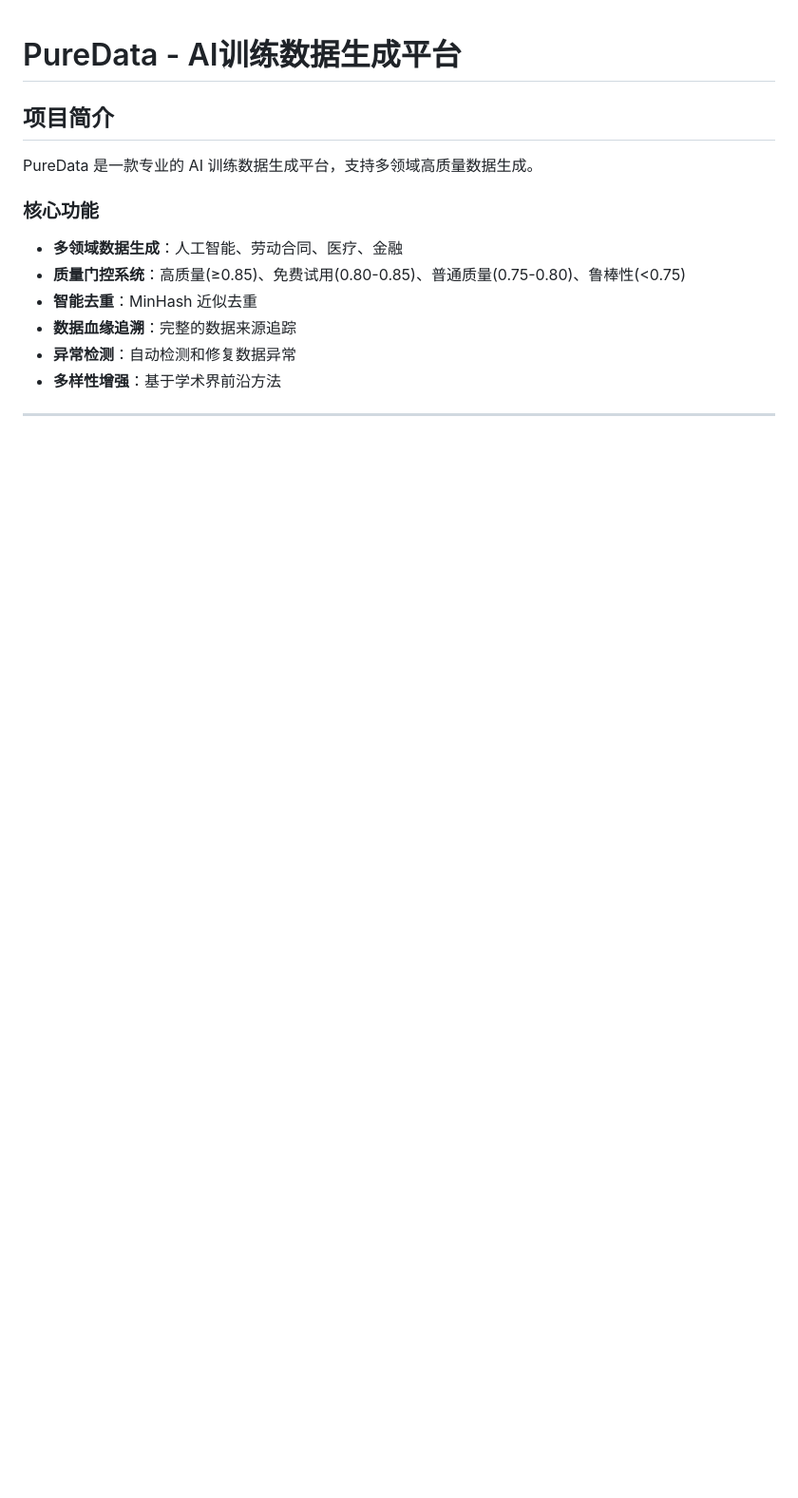
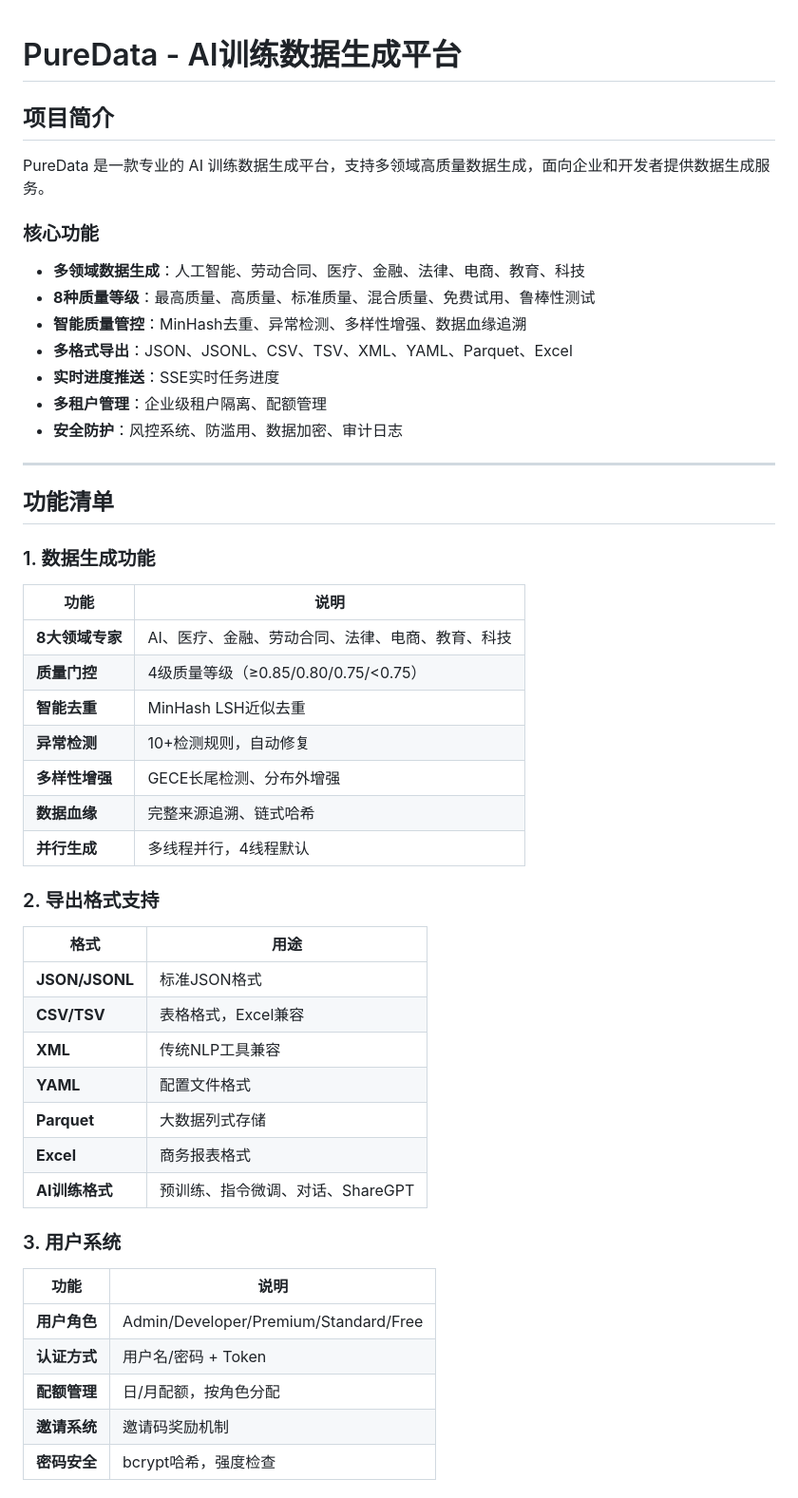
Before and after one commit to Xing-Heyu/puredata, a Markdown page: platform/README.md, the part around one of its changes. Shown at 95% size. Rendered like a GitHub page; blank space fills up the shorter version.

```diff
--- a/platform/README.md
+++ b/platform/README.md
@@ -2,13 +2,53 @@
 
 ## 项目简介
 
-PureData 是一款专业的 AI 训练数据生成平台，支持多领域高质量数据生成。
+PureData 是一款专业的 AI 训练数据生成平台，支持多领域高质量数据生成，面向企业和开发者提供数据生成服务。
 
 ### 核心功能
 
-- **多领域数据生成**：人工智能、劳动合同、医疗、金融
-- **质量门控系统**：高质量(≥0.85)、免费试用(0.80-0.85)、普通质量(0.75-0.80)、鲁棒性(<0.75)
-- **智能去重**：MinHash 近似去重
-- **数据血缘追溯**：完整的数据来源追踪
-- **异常检测**：自动检测和修复数据异常
-- **多样性增强**：基于学术界前沿方法
+- **多领域数据生成**：人工智能、劳动合同、医疗、金融、法律、电商、教育、科技
+- **8种质量等级**：最高质量、高质量、标准质量、混合质量、免费试用、鲁棒性测试
+- **智能质量管控**：MinHash去重、异常检测、多样性增强、数据血缘追溯
+- **多格式导出**：JSON、JSONL、CSV、TSV、XML、YAML、Parquet、Excel
+- **实时进度推送**：SSE实时任务进度
+- **多租户管理**：企业级租户隔离、配额管理
+- **安全防护**：风控系统、防滥用、数据加密、审计日志
+
+---
+
+## 功能清单
+
+### 1. 数据生成功能
+
+| 功能 | 说明 |
+|------|------|
+| **8大领域专家** | AI、医疗、金融、劳动合同、法律、电商、教育、科技 |
+| **质量门控** | 4级质量等级（≥0.85/0.80/0.75/<0.75） |
+| **智能去重** | MinHash LSH近似去重 |
+| **异常检测** | 10+检测规则，自动修复 |
+| **多样性增强** | GECE长尾检测、分布外增强 |
+| **数据血缘** | 完整来源追溯、链式哈希 |
+| **并行生成** | 多线程并行，4线程默认 |
+
+### 2. 导出格式支持
+
+| 格式 | 用途 |
+|------|------|
+| **JSON/JSONL** | 标准JSON格式 |
+| **CSV/TSV** | 表格格式，Excel兼容 |
+| **XML** | 传统NLP工具兼容 |
+| **YAML** | 配置文件格式 |
+| **Parquet** | 大数据列式存储 |
+| **Excel** | 商务报表格式 |
+| **AI训练格式** | 预训练、指令微调、对话、ShareGPT |
+
+### 3. 用户系统
+
+| 功能 | 说明 |
+|------|------|
+| **用户角色** | Admin/Developer/Premium/Standard/Free |
+| **认证方式** | 用户名/密码 + Token |
+| **配额管理** | 日/月配额，按角色分配 |
+| **邀请系统** | 邀请码奖励机制 |
+| **密码安全** | bcrypt哈希，强度检查 |
+
```
Also changed, not shown: other parts of platform/README.md (+110 -48 lines).
